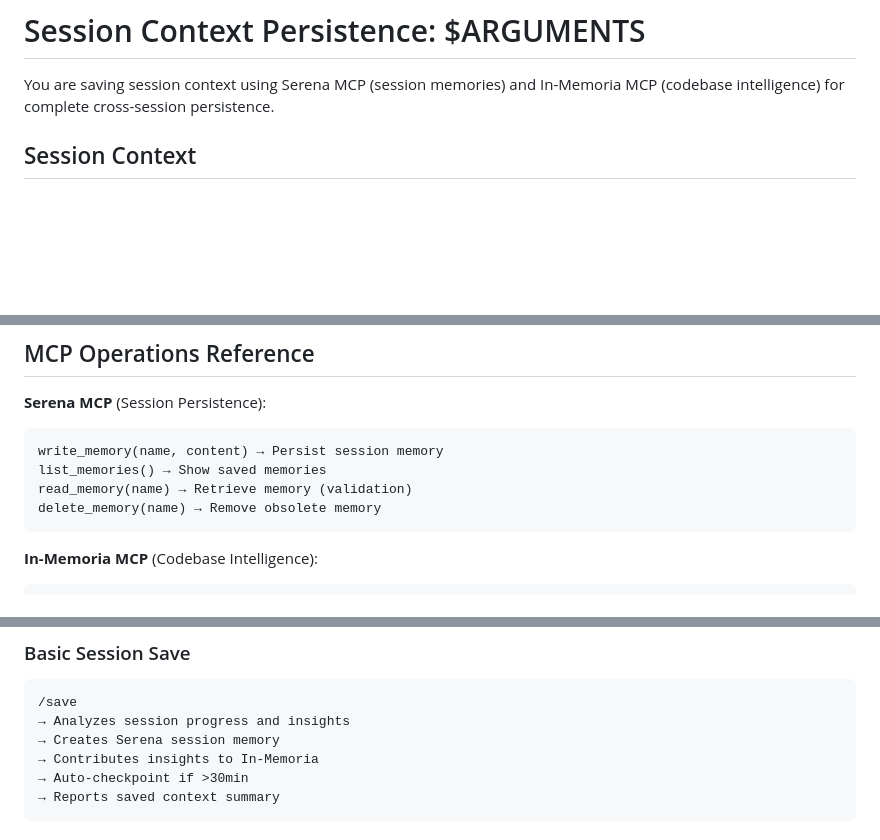
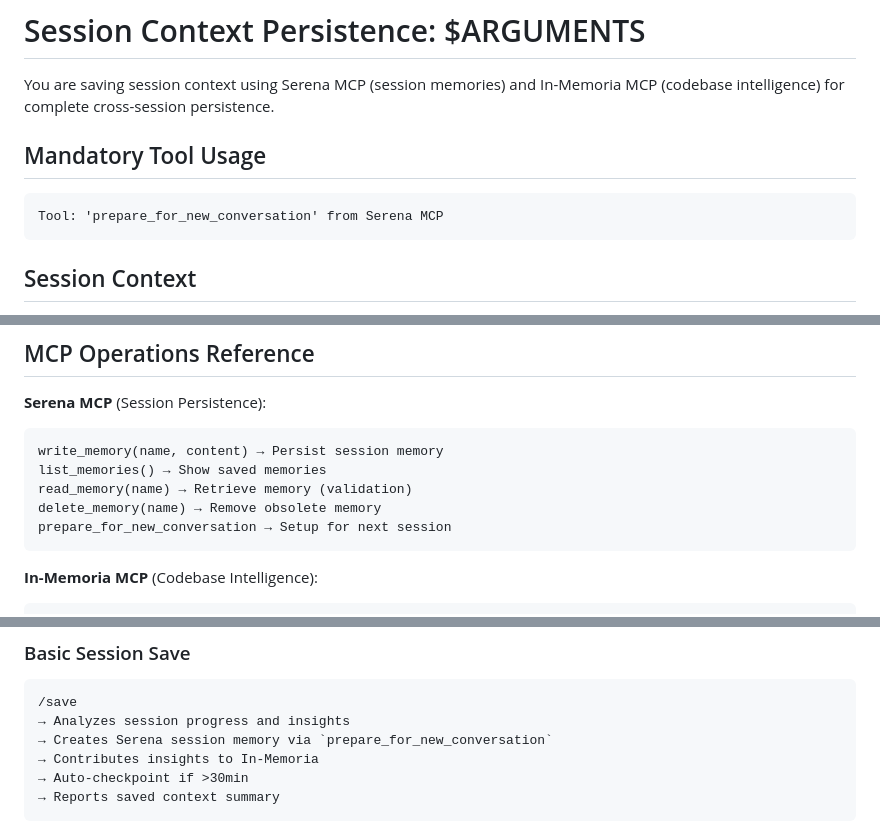
Before and after one commit to niklasschaeffer/supercode, a Markdown page: .opencode/command/save.md, 3 parts joined by grey strips. Rendered like a GitHub page; blank space fills up the shorter version.

Commit message:
docs(save): update session context usage
- added mandatory tool usage for new conversations

Ref: main

````diff
--- a/.opencode/command/save.md
+++ b/.opencode/command/save.md
@@ -7,6 +7,11 @@ agent: logging
 # Session Context Persistence: $ARGUMENTS
 
 You are saving session context using Serena MCP (session memories) and In-Memoria MCP (codebase intelligence) for complete cross-session persistence.
+
+## Mandatory Tool Usage
+```
+Tool: 'prepare_for_new_conversation' from Serena MCP
+```
 
 ## Session Context
 
@@ -142,6 +147,7 @@ write_memory(name, content) → Persist session memory
 list_memories() → Show saved memories
 read_memory(name) → Retrieve memory (validation)
 delete_memory(name) → Remove obsolete memory
+prepare_for_new_conversation → Setup for next session
 ```
 
 **In-Memoria MCP** (Codebase Intelligence):
@@ -163,7 +169,7 @@ get_learning_status() → Check contribution status
 ```
 /save
 → Analyzes session progress and insights
-→ Creates Serena session memory
+→ Creates Serena session memory via `prepare_for_new_conversation`
 → Contributes insights to In-Memoria
 → Auto-checkpoint if >30min
 → Reports saved context summary
````
